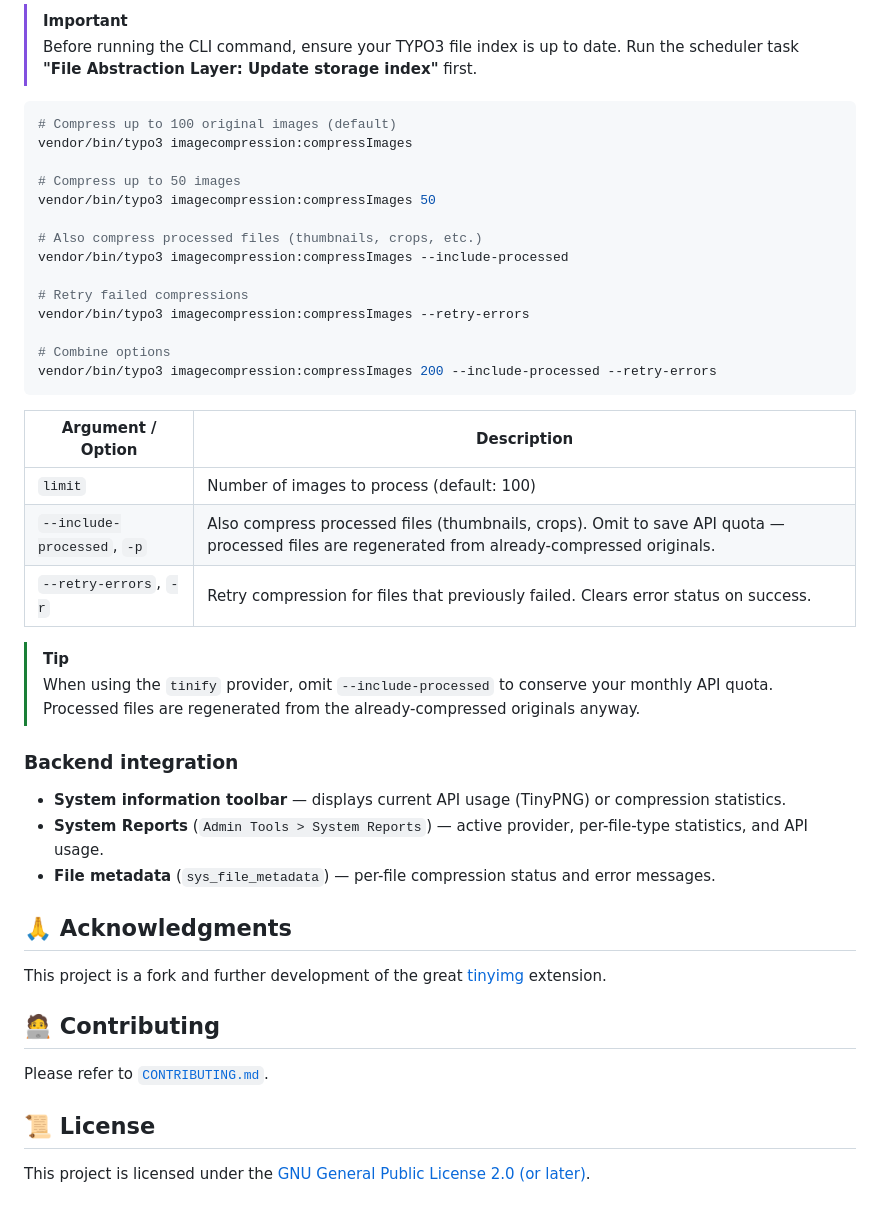
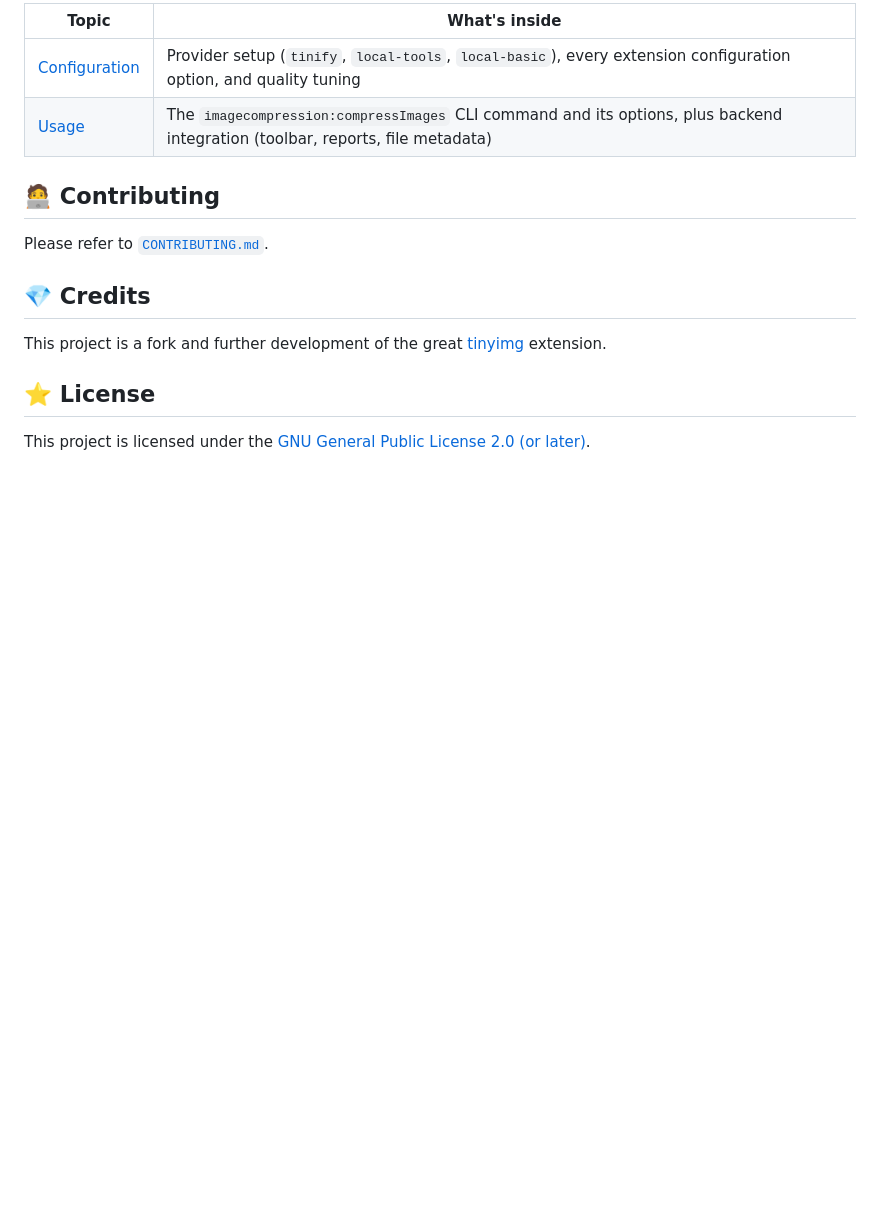
Before and after one commit to move-elevator/typo3-image-compression, a Markdown page: README.md, the part around one of its changes. Drawn GitHub-style; blank space fills up the shorter version.

````diff
--- a/README.md
+++ b/README.md
@@ -108,46 +77,16 @@ Use the CLI command to compress images that were uploaded before the extension w
-> [!IMPORTANT]
-> Before running the CLI command, ensure your TYPO3 file index is up to date. Run the scheduler task **"File Abstraction Layer: Update storage index"** first.
-
-```bash
-# Compress up to 100 original images (default)
-vendor/bin/typo3 imagecompression:compressImages
-
-# Compress up to 50 images
-vendor/bin/typo3 imagecompression:compressImages 50
-
-# Also compress processed files (thumbnails, crops, etc.)
-vendor/bin/typo3 imagecompression:compressImages --include-processed
-
-# Retry failed compressions
-vendor/bin/typo3 imagecompression:compressImages --retry-errors
-
-# Combine options
-vendor/bin/typo3 imagecompression:compressImages 200 --include-processed --retry-errors
-```
-
-| Argument / Option | Description |
-|-------------------|-------------|
-| `limit` | Number of images to process (default: 100) |
-| `--include-processed`, `-p` | Also compress processed files (thumbnails, crops). Omit to save API quota — processed files are regenerated from already-compressed originals. |
-| `--retry-errors`, `-r` | Retry compression for files that previously failed. Clears error status on success. |
-
-> [!TIP]
-> When using the `tinify` provider, omit `--include-processed` to conserve your monthly API quota. Processed files are regenerated from the already-compressed originals anyway.
-
-### Backend integration
-
-- **System information toolbar** — displays current API usage (TinyPNG) or compression statistics.
-- **System Reports** (`Admin Tools > System Reports`) — active provider, per-file-type statistics, and API usage.
-- **File metadata** (`sys_file_metadata`) — per-file compression status and error messages.
-
-## 🙏 Acknowledgments
-
-This project is a fork and further development of the great [tinyimg](https://github.com/schmitzal/tinyimg) extension.
+| Topic | What's inside |
+|-------|----------------|
+| [Configuration](docs/configuration.md) | Provider setup (`tinify`, `local-tools`, `local-basic`), every extension configuration option, and quality tuning |
+| [Usage](docs/usage.md) | The `imagecompression:compressImages` CLI command and its options, plus backend integration (toolbar, reports, file metadata) |
 
 ## 🧑‍💻 Contributing
 
 Please refer to [`CONTRIBUTING.md`](CONTRIBUTING.md).
 
-## 📜 License
+## 💎 Credits
+
+This project is a fork and further development of the great [tinyimg](https://github.com/schmitzal/tinyimg) extension.
+
+## ⭐ License
 
 This project is licensed under the [GNU General Public License 2.0 (or later)](LICENSE.md).
````
Also changed, not shown: other parts of README.md (+19 -50 lines).
